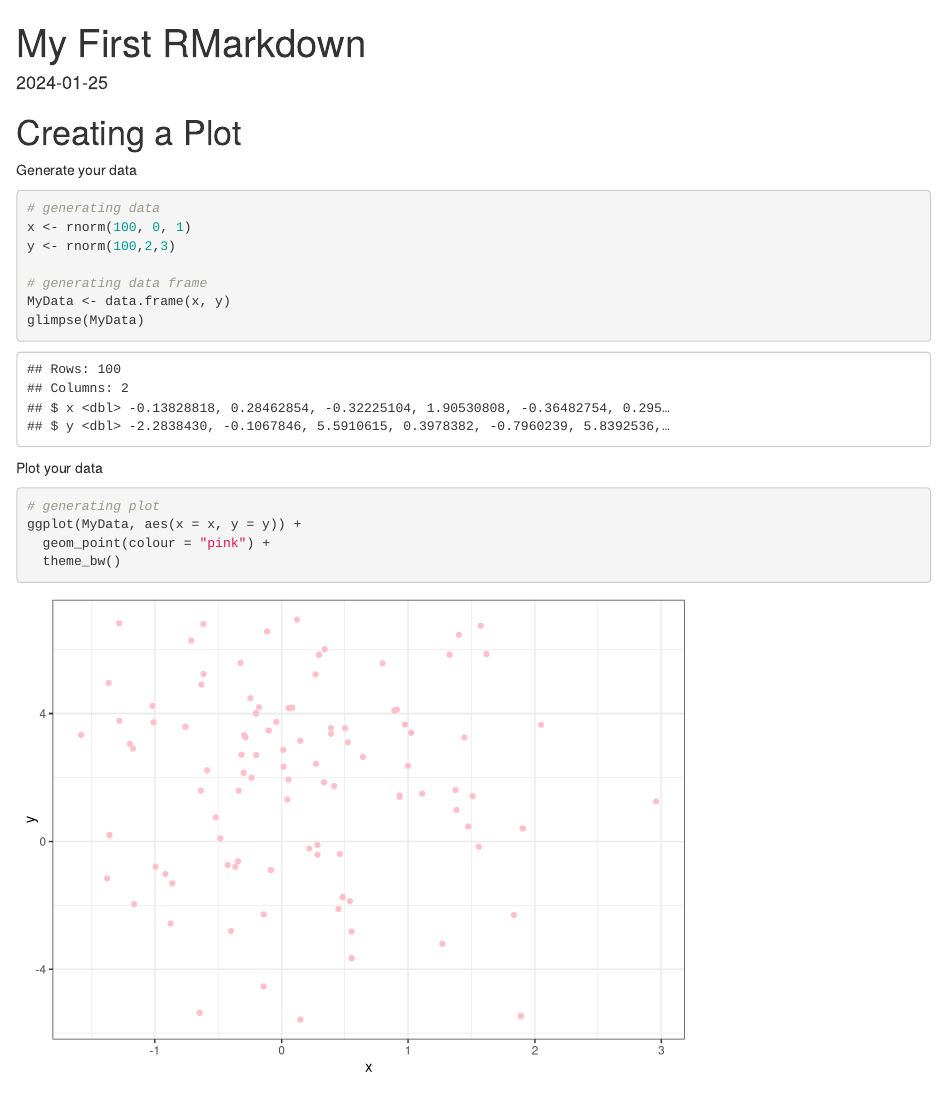
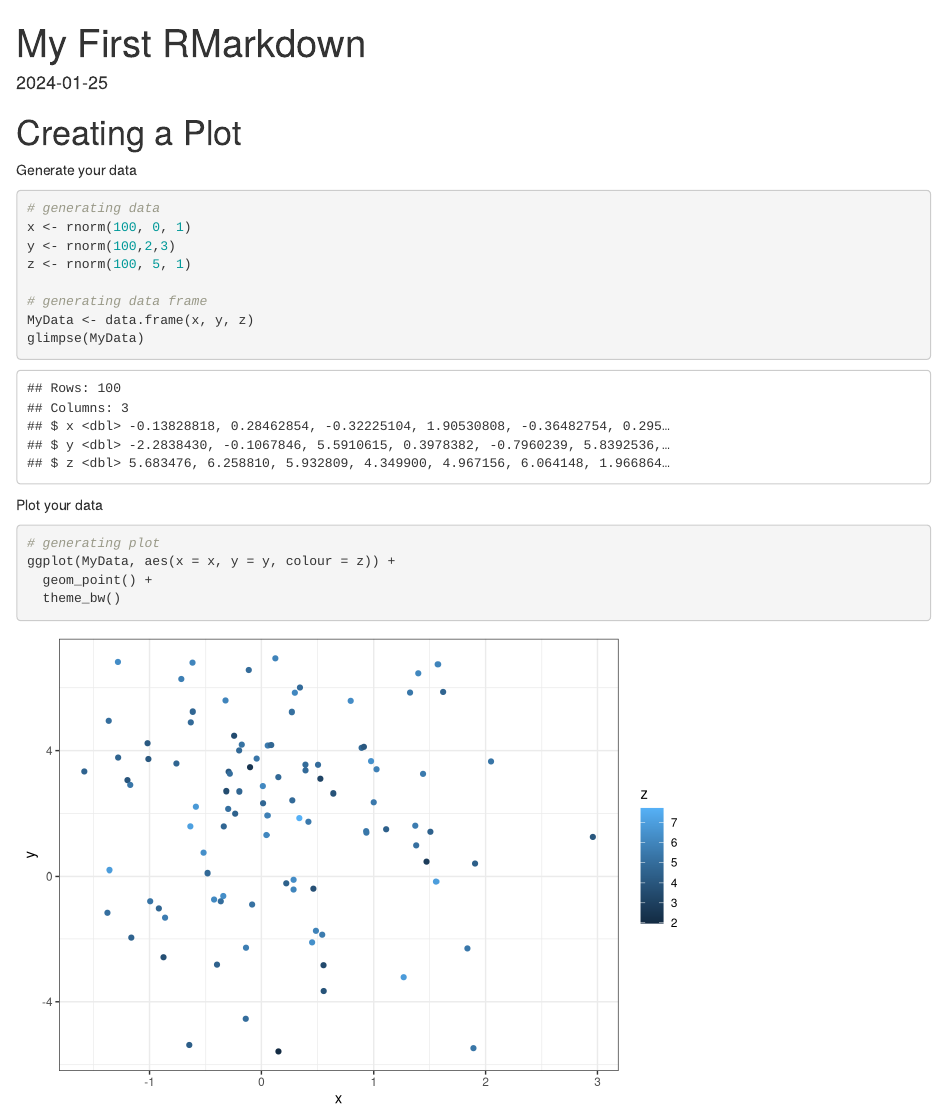
Before and after one commit to Prfct42/special-parakeet, an R Markdown document (RMarkdown.Rmd): the page in a window 1100 px wide, from its top. Rendered offline with R 4.5, knitr and Pandoc, with nearby package versions; code that draws random numbers runs with fixed seeds of ours.

Commit message:
Added variable z

````diff
--- a/RMarkdown.Rmd
+++ b/RMarkdown.Rmd
@@ -24,9 +24,10 @@ Generate your data
 # generating data
 x <- rnorm(100, 0, 1)
 y <- rnorm(100,2,3)
+z <- rnorm(100, 5, 1)
 
 # generating data frame
-MyData <- data.frame(x, y)
+MyData <- data.frame(x, y, z)
 glimpse(MyData)
 ```
 
@@ -34,8 +35,8 @@ Plot your data
 
 ```{r, fig.cap= "My Data Plotted"}
 # generating plot
-ggplot(MyData, aes(x = x, y = y)) +
-  geom_point(colour = "pink") +
+ggplot(MyData, aes(x = x, y = y, colour = z)) +
+  geom_point() +
   theme_bw()
 
 ```
````
